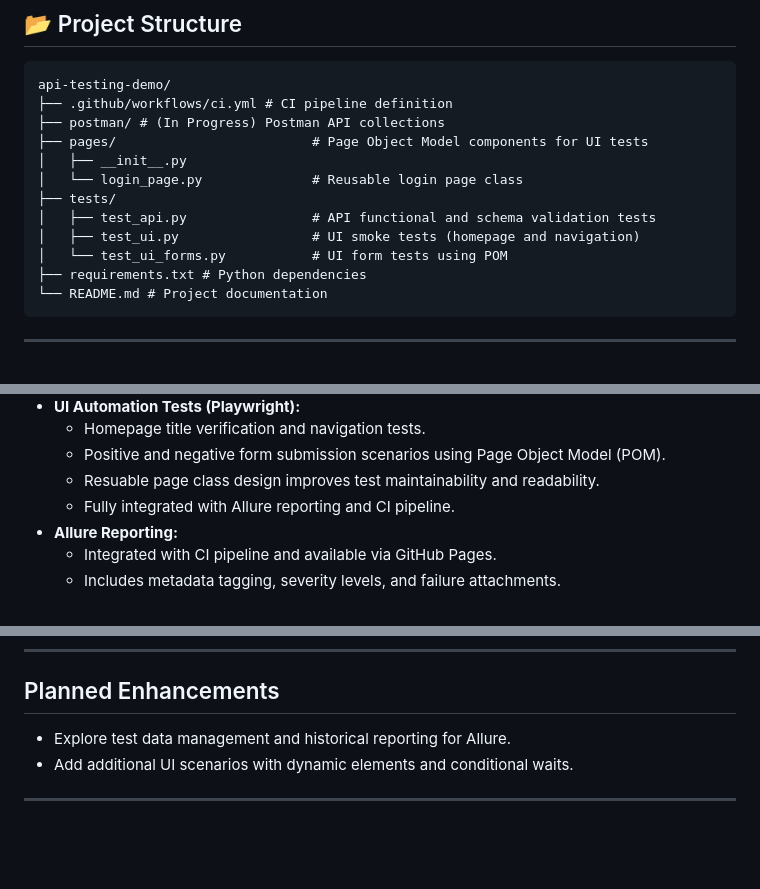
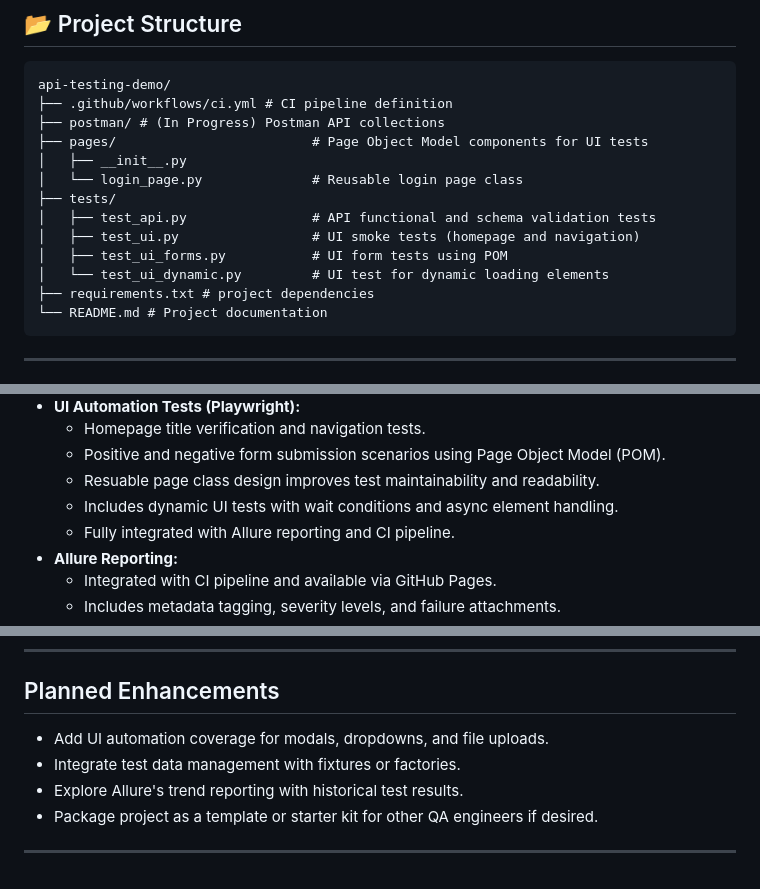
Before and after one commit to Trclark0553/api_testing_demo, a Markdown page: README.md, 3 parts joined by grey strips. GitHub-like rendering; blank space fills up the shorter version.

````diff
--- a/README.md
+++ b/README.md
@@ -36,8 +36,9 @@ api-testing-demo/
 ├── tests/
 │   ├── test_api.py                # API functional and schema validation tests
 │   ├── test_ui.py                 # UI smoke tests (homepage and navigation)
-│   └── test_ui_forms.py           # UI form tests using POM
-├── requirements.txt # Python dependencies
+│   ├── test_ui_forms.py           # UI form tests using POM
+│   └── test_ui_dynamic.py         # UI test for dynamic loading elements
+├── requirements.txt # project dependencies
 └── README.md # Project documentation
 ```
 
@@ -57,6 +58,7 @@ api-testing-demo/
   - Homepage title verification and navigation tests.
   - Positive and negative form submission scenarios using Page Object Model (POM).
   - Resuable page class design improves test maintainability and readability.
+  - Includes dynamic UI tests with wait conditions and async element handling.
   - Fully integrated with Allure reporting and CI pipeline.
 - **Allure Reporting:**
   - Integrated with CI pipeline and available via GitHub Pages.
@@ -80,7 +82,9 @@ allure serve allure-results  # Requires Allure CLI installed
 
 ## Planned Enhancements
 
-- Explore test data management and historical reporting for Allure.
-- Add additional UI scenarios with dynamic elements and conditional waits.
+- Add UI automation coverage for modals, dropdowns, and file uploads.
+- Integrate test data management with fixtures or factories.
+- Explore Allure's trend reporting with historical test results.
+- Package project as a template or starter kit for other QA engineers if desired.
 
 ---
````
